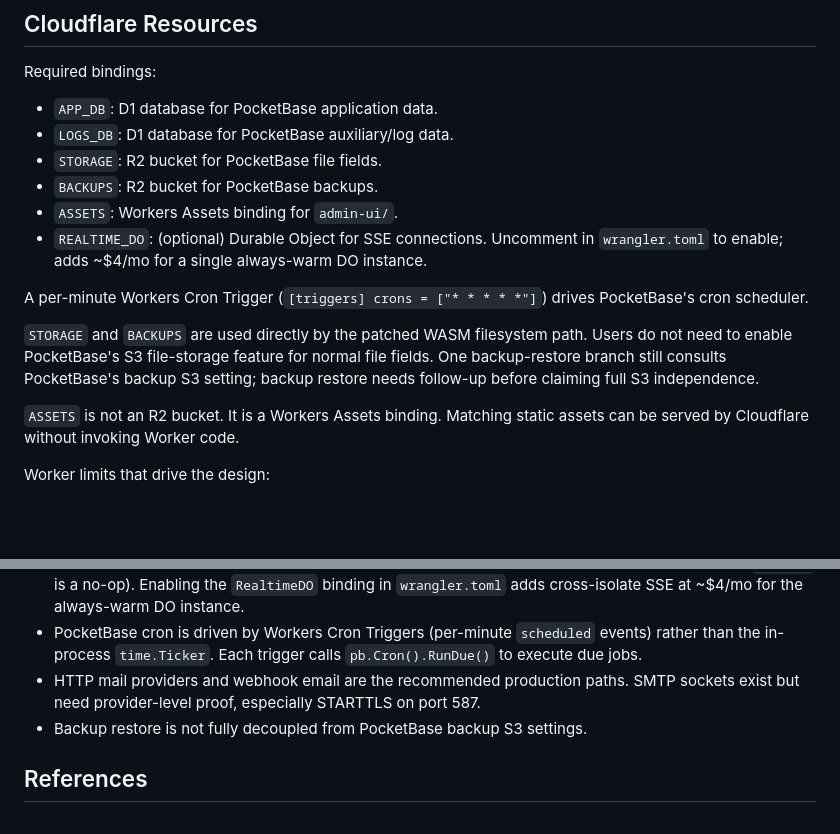
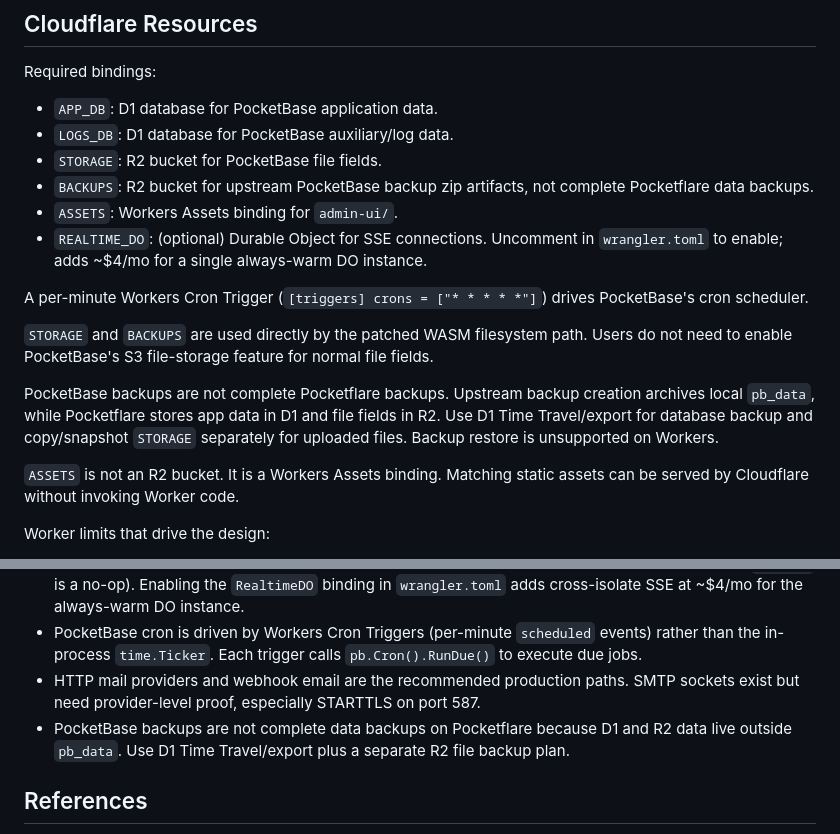
Before and after one commit to jmonster/pocketflare, a Markdown page: OVERVIEW.md, 2 parts joined by grey strips. Drawn GitHub-style; blank space fills up the shorter version.

```diff
--- a/OVERVIEW.md
+++ b/OVERVIEW.md
@@ -53,13 +53,15 @@ Required bindings:
 - `APP_DB`: D1 database for PocketBase application data.
 - `LOGS_DB`: D1 database for PocketBase auxiliary/log data.
 - `STORAGE`: R2 bucket for PocketBase file fields.
-- `BACKUPS`: R2 bucket for PocketBase backups.
+- `BACKUPS`: R2 bucket for upstream PocketBase backup zip artifacts, not complete Pocketflare data backups.
 - `ASSETS`: Workers Assets binding for `admin-ui/`.
 - `REALTIME_DO`: (optional) Durable Object for SSE connections. Uncomment in `wrangler.toml` to enable; adds ~$4/mo for a single always-warm DO instance.
 
 A per-minute Workers Cron Trigger (`[triggers] crons = ["* * * * *"]`) drives PocketBase's cron scheduler.
 
-`STORAGE` and `BACKUPS` are used directly by the patched WASM filesystem path. Users do not need to enable PocketBase's S3 file-storage feature for normal file fields. One backup-restore branch still consults PocketBase's backup S3 setting; backup restore needs follow-up before claiming full S3 independence.
+`STORAGE` and `BACKUPS` are used directly by the patched WASM filesystem path. Users do not need to enable PocketBase's S3 file-storage feature for normal file fields.
+
+PocketBase backups are not complete Pocketflare backups. Upstream backup creation archives local `pb_data`, while Pocketflare stores app data in D1 and file fields in R2. Use D1 Time Travel/export for database backup and copy/snapshot `STORAGE` separately for uploaded files. Backup restore is unsupported on Workers.
 
 `ASSETS` is not an R2 bucket. It is a Workers Assets binding. Matching static assets can be served by Cloudflare without invoking Worker code.
 
@@ -180,7 +182,7 @@ Copies are separate from uploads. They happen only when PocketBase's filesystem
 - Realtime/SSE without the optional Durable Object is non-functional on Workers (the WASM bridge `Flush()` is a no-op). Enabling the `RealtimeDO` binding in `wrangler.toml` adds cross-isolate SSE at ~$4/mo for the always-warm DO instance.
 - PocketBase cron is driven by Workers Cron Triggers (per-minute `scheduled` events) rather than the in-process `time.Ticker`. Each trigger calls `pb.Cron().RunDue()` to execute due jobs.
 - HTTP mail providers and webhook email are the recommended production paths. SMTP sockets exist but need provider-level proof, especially STARTTLS on port 587.
-- Backup restore is not fully decoupled from PocketBase backup S3 settings.
+- PocketBase backups are not complete data backups on Pocketflare because D1 and R2 data live outside `pb_data`. Use D1 Time Travel/export plus a separate R2 file backup plan.
 
 ## References
 
```
Also changed, not shown: AGENTS.md (+2 -2 lines), README.md (+18 -1 lines).
